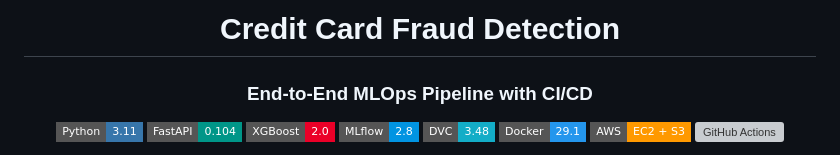
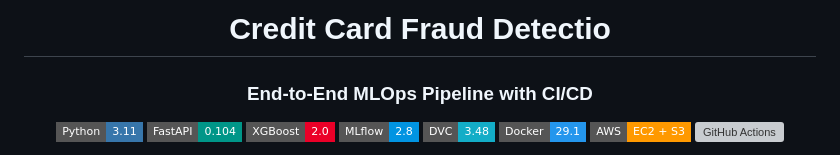
Before and after one commit to SidiElvaly/mlops-project, a Markdown page: README.md, the part around the change. Drawn GitHub-style; badges without logos; grey boxes are pictures that could not be loaded.

```diff
--- a/README.md
+++ b/README.md
@@ -1,6 +1,6 @@
 <div align="center">
 
-# Credit Card Fraud Detection
+# Credit Card Fraud Detectio
 
 ### End-to-End MLOps Pipeline with CI/CD
 
```
